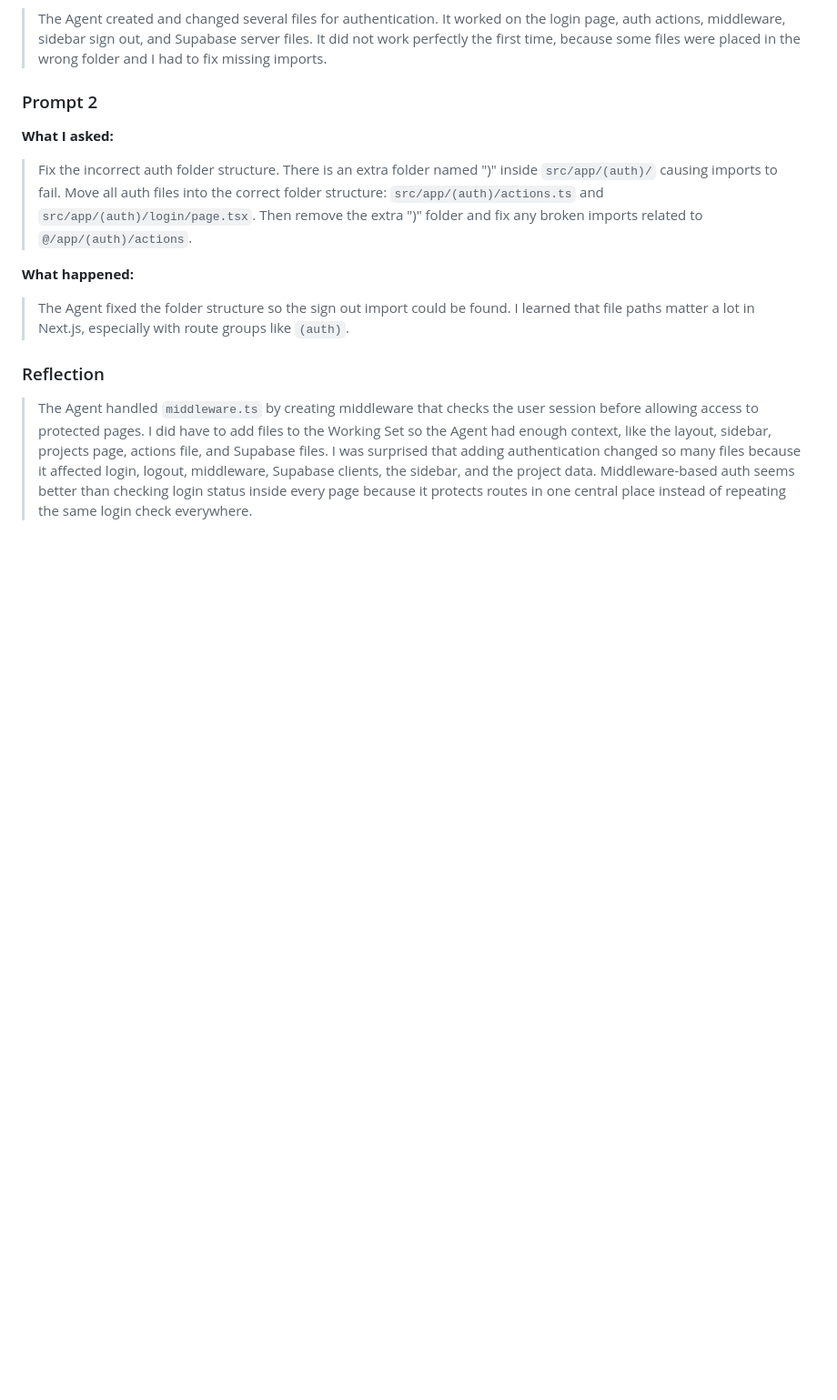
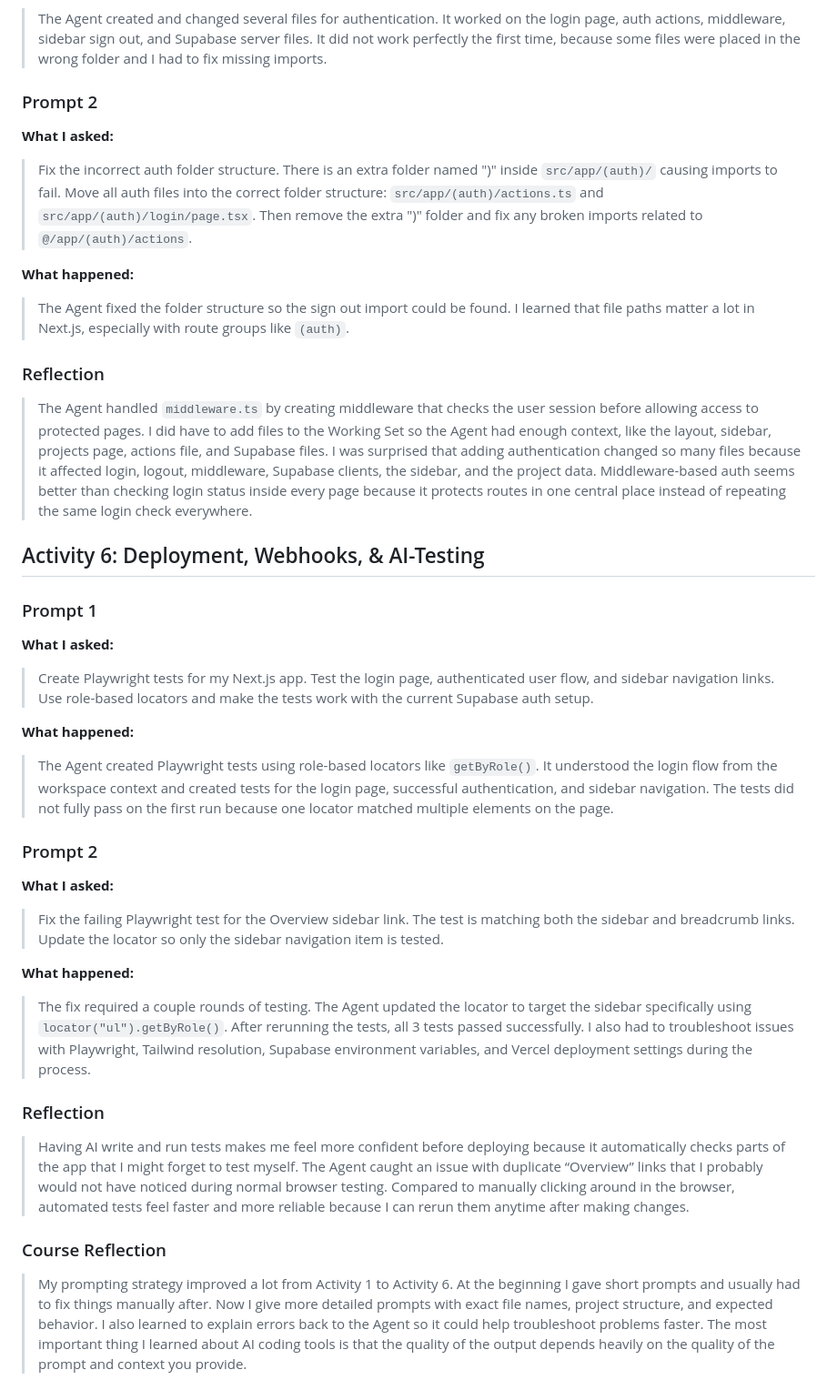
Before and after one commit to itdev164-sp2026/kevin-pereira, a Markdown page: next-app/PROMPTS.md, the part around the change. Shown at 91% size. GitHub-like rendering; blank space fills up the shorter version.

Commit message:
docs: add Activity 6 entry to PROMPTS.md

```diff
--- a/next-app/PROMPTS.md
+++ b/next-app/PROMPTS.md
@@ -114,3 +114,36 @@
 ### Reflection
 
 > The Agent handled `middleware.ts` by creating middleware that checks the user session before allowing access to protected pages. I did have to add files to the Working Set so the Agent had enough context, like the layout, sidebar, projects page, actions file, and Supabase files. I was surprised that adding authentication changed so many files because it affected login, logout, middleware, Supabase clients, the sidebar, and the project data. Middleware-based auth seems better than checking login status inside every page because it protects routes in one central place instead of repeating the same login check everywhere.
+
+
+
+
+## Activity 6: Deployment, Webhooks, & AI-Testing
+
+### Prompt 1
+
+**What I asked:**
+
+> Create Playwright tests for my Next.js app. Test the login page, authenticated user flow, and sidebar navigation links. Use role-based locators and make the tests work with the current Supabase auth setup.
+
+**What happened:**
+
+> The Agent created Playwright tests using role-based locators like `getByRole()`. It understood the login flow from the workspace context and created tests for the login page, successful authentication, and sidebar navigation. The tests did not fully pass on the first run because one locator matched multiple elements on the page.
+
+### Prompt 2
+
+**What I asked:**
+
+> Fix the failing Playwright test for the Overview sidebar link. The test is matching both the sidebar and breadcrumb links. Update the locator so only the sidebar navigation item is tested.
+
+**What happened:**
+
+> The fix required a couple rounds of testing. The Agent updated the locator to target the sidebar specifically using `locator("ul").getByRole()`. After rerunning the tests, all 3 tests passed successfully. I also had to troubleshoot issues with Playwright, Tailwind resolution, Supabase environment variables, and Vercel deployment settings during the process.
+
+### Reflection
+
+> Having AI write and run tests makes me feel more confident before deploying because it automatically checks parts of the app that I might forget to test myself. The Agent caught an issue with duplicate “Overview” links that I probably would not have noticed during normal browser testing. Compared to manually clicking around in the browser, automated tests feel faster and more reliable because I can rerun them anytime after making changes.
+
+### Course Reflection
+
+> My prompting strategy improved a lot from Activity 1 to Activity 6. At the beginning I gave short prompts and usually had to fix things manually after. Now I give more detailed prompts with exact file names, project structure, and expected behavior. I also learned to explain errors back to the Agent so it could help troubleshoot problems faster. The most important thing I learned about AI coding tools is that the quality of the output depends heavily on the quality of the prompt and context you provide.
```
